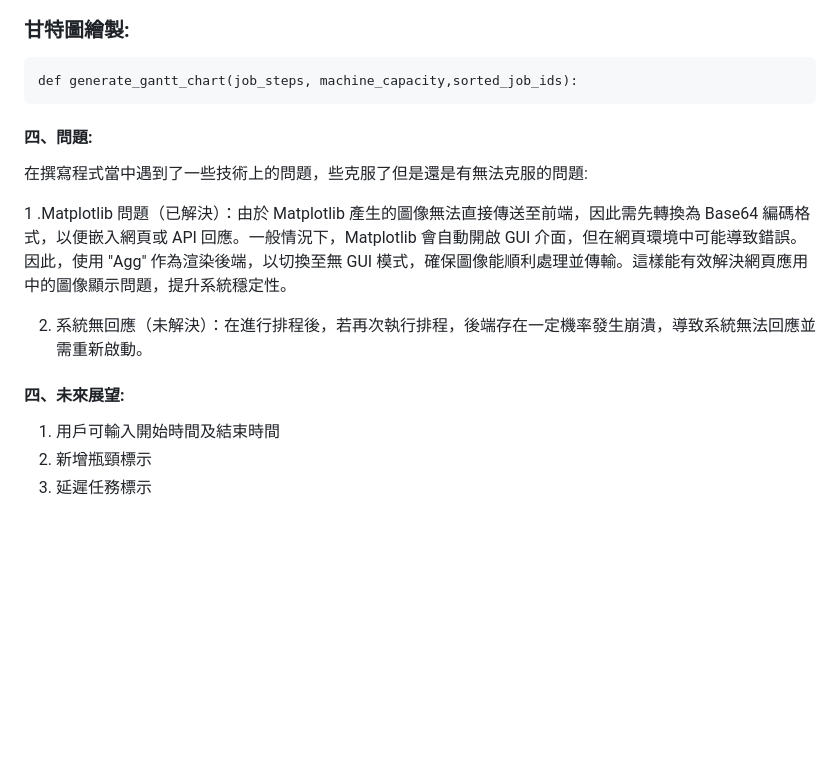
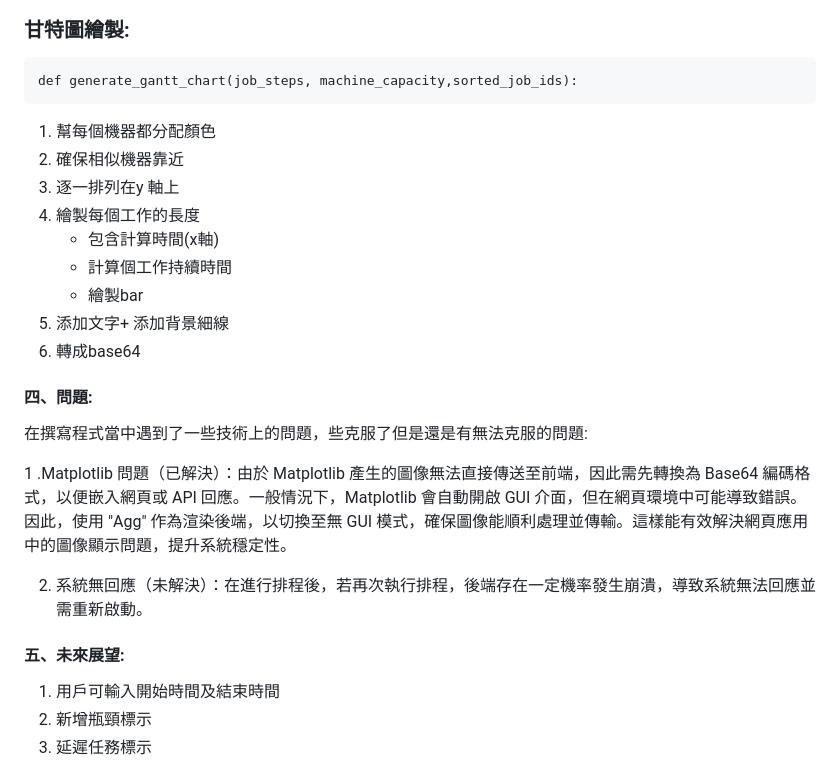
Before and after one commit to dryfish010/---, a Markdown page: README.md, the part around the change. GitHub-like rendering; blank space fills up the shorter version.

Commit message:
Update README.md
Signed-off-by: dryfish010 <105345371+dryfish010@users.noreply.github.com>

````diff
--- a/README.md
+++ b/README.md
@@ -200,14 +200,22 @@ def calculate_job_fitness(jobs, job_deadlines, machine_times, machine_capacity,
 ```
 def generate_gantt_chart(job_steps, machine_capacity,sorted_job_ids):
 ```
-
+1. 幫每個機器都分配顏色
+2. 確保相似機器靠近
+3. 逐一排列在y 軸上
+4. 繪製每個工作的長度
+   - 包含計算時間(x軸)
+   - 計算個工作持續時間
+   - 繪製bar
+5. 添加文字+ 添加背景細線
+6. 轉成base64
 #### 四、問題:
 在撰寫程式當中遇到了一些技術上的問題，些克服了但是還是有無法克服的問題:
 
 1 .Matplotlib 問題（已解決）：由於 Matplotlib 產生的圖像無法直接傳送至前端，因此需先轉換為 Base64 編碼格式，以便嵌入網頁或 API 回應。一般情況下，Matplotlib 會自動開啟 GUI 介面，但在網頁環境中可能導致錯誤。因此，使用 "Agg" 作為渲染後端，以切換至無 GUI 模式，確保圖像能順利處理並傳輸。這樣能有效解決網頁應用中的圖像顯示問題，提升系統穩定性。
 
 2. 系統無回應（未解決）：在進行排程後，若再次執行排程，後端存在一定機率發生崩潰，導致系統無法回應並需重新啟動。
-#### 四、未來展望:
+#### 五、未來展望:
 1. 用戶可輸入開始時間及結束時間
 2. 新增瓶頸標示
 3. 延遲任務標示
````
